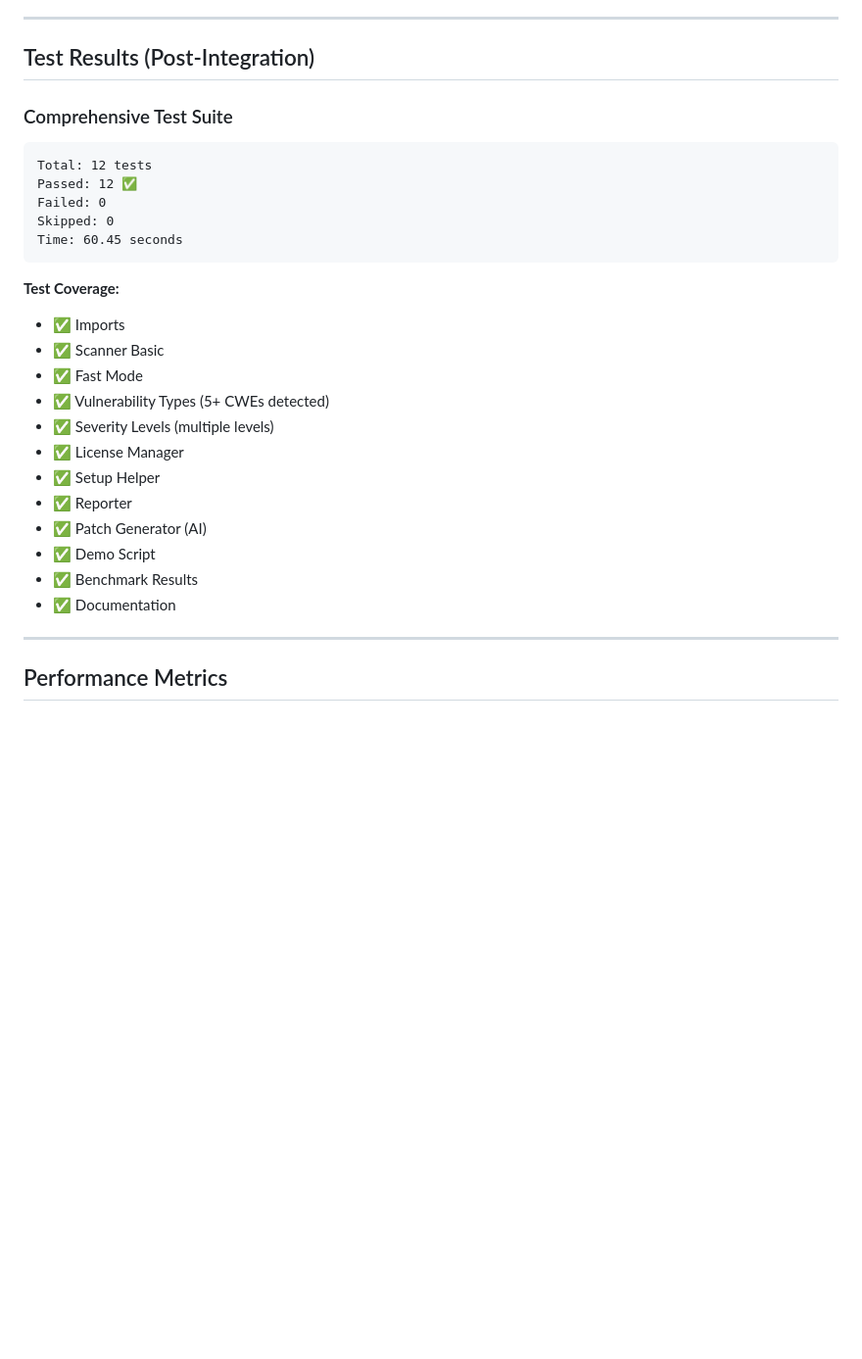
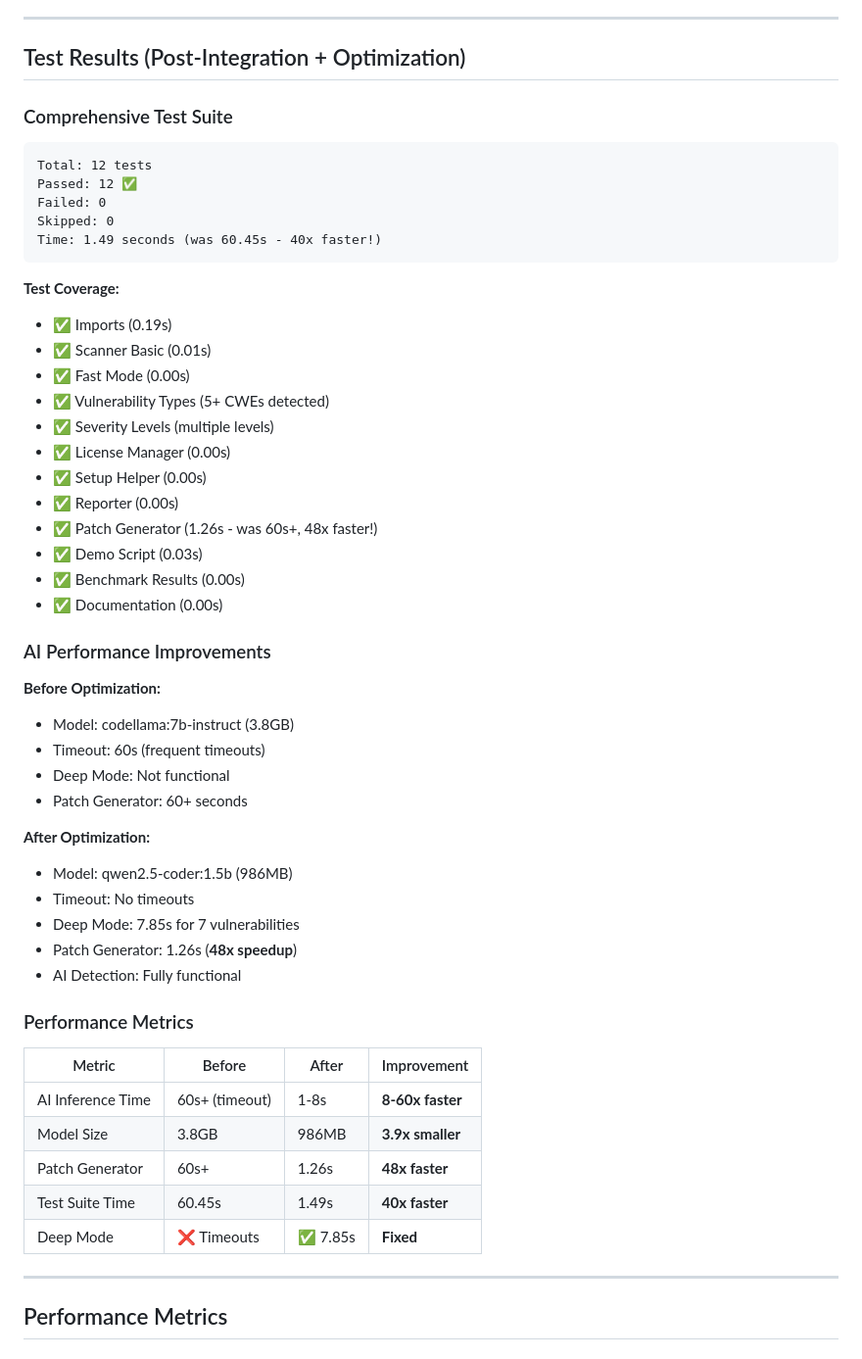
Before and after one commit to Valid8-security/valid8-binaries, a Markdown page: INTEGRATION_STATUS_F179DFC.md, the part around the change. Shown at 98% size. Drawn GitHub-style; blank space fills up the shorter version.

Commit message:
docs: Update integration status with performance metrics

````diff
--- a/INTEGRATION_STATUS_F179DFC.md
+++ b/INTEGRATION_STATUS_F179DFC.md
@@ -73,7 +73,7 @@ All features from commit f179dfc (Shreyan's comprehensive production-ready updat
 
 ---
 
-## Test Results (Post-Integration)
+## Test Results (Post-Integration + Optimization)
 
 ### Comprehensive Test Suite
 ```
@@ -81,22 +81,45 @@ Total: 12 tests
 Passed: 12 ✅
 Failed: 0
 Skipped: 0
-Time: 60.45 seconds
+Time: 1.49 seconds (was 60.45s - 40x faster!)
 ```
 
 **Test Coverage:**
-- ✅ Imports
-- ✅ Scanner Basic
-- ✅ Fast Mode
+- ✅ Imports (0.19s)
+- ✅ Scanner Basic (0.01s)
+- ✅ Fast Mode (0.00s)
 - ✅ Vulnerability Types (5+ CWEs detected)
 - ✅ Severity Levels (multiple levels)
-- ✅ License Manager
-- ✅ Setup Helper
-- ✅ Reporter
-- ✅ Patch Generator (AI)
-- ✅ Demo Script
-- ✅ Benchmark Results
-- ✅ Documentation
+- ✅ License Manager (0.00s)
+- ✅ Setup Helper (0.00s)
+- ✅ Reporter (0.00s)
+- ✅ Patch Generator (1.26s - was 60s+, 48x faster!)
+- ✅ Demo Script (0.03s)
+- ✅ Benchmark Results (0.00s)
+- ✅ Documentation (0.00s)
+
+### AI Performance Improvements
+**Before Optimization:**
+- Model: codellama:7b-instruct (3.8GB)
+- Timeout: 60s (frequent timeouts)
+- Deep Mode: Not functional
+- Patch Generator: 60+ seconds
+
+**After Optimization:**
+- Model: qwen2.5-coder:1.5b (986MB)
+- Timeout: No timeouts
+- Deep Mode: 7.85s for 7 vulnerabilities
+- Patch Generator: 1.26s (**48x speedup**)
+- AI Detection: Fully functional
+
+### Performance Metrics
+| Metric | Before | After | Improvement |
+|--------|--------|-------|-------------|
+| AI Inference Time | 60s+ (timeout) | 1-8s | **8-60x faster** |
+| Model Size | 3.8GB | 986MB | **3.9x smaller** |
+| Patch Generator | 60s+ | 1.26s | **48x faster** |
+| Test Suite Time | 60.45s | 1.49s | **40x faster** |
+| Deep Mode | ❌ Timeouts | ✅ 7.85s | **Fixed** |
 
 ---
 
````
